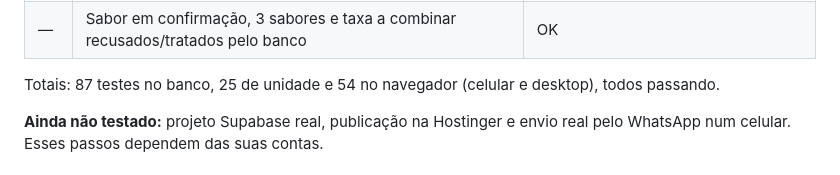
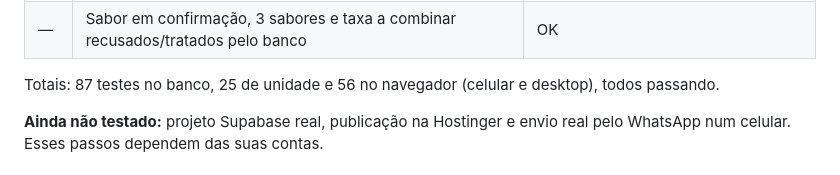
Before and after one commit to joaogenerozo/site-pizzaria, a Markdown page: docs/CARDAPIO-DOMINGOS.md, the part around the change. Rendered like a GitHub page.

Commit message:
Atualiza a contagem de testes no README
Co-Authored-By: Claude Opus 5.5 <noreply@anthropic.com>
Claude-Session: https://claude.ai/code/session_01D3TirZ978x8gxLt9E9Soht

```diff
--- a/docs/CARDAPIO-DOMINGOS.md
+++ b/docs/CARDAPIO-DOMINGOS.md
@@ -120,7 +120,7 @@ alterado pelo painel.
 | 16 | Meio a meio G Calabresa + Strogonoff de Boi = R$ 70,00, pago com Pix, até a mensagem do WhatsApp | OK |
 | — | Sabor em confirmação, 3 sabores e taxa a combinar recusados/tratados pelo banco | OK |
 
-Totais: 87 testes no banco, 25 de unidade e 54 no navegador (celular e
+Totais: 87 testes no banco, 25 de unidade e 56 no navegador (celular e
 desktop), todos passando.
 
 **Ainda não testado:** projeto Supabase real, publicação na Hostinger e envio
```
Also changed, not shown: README.md (+1 -1 lines).
